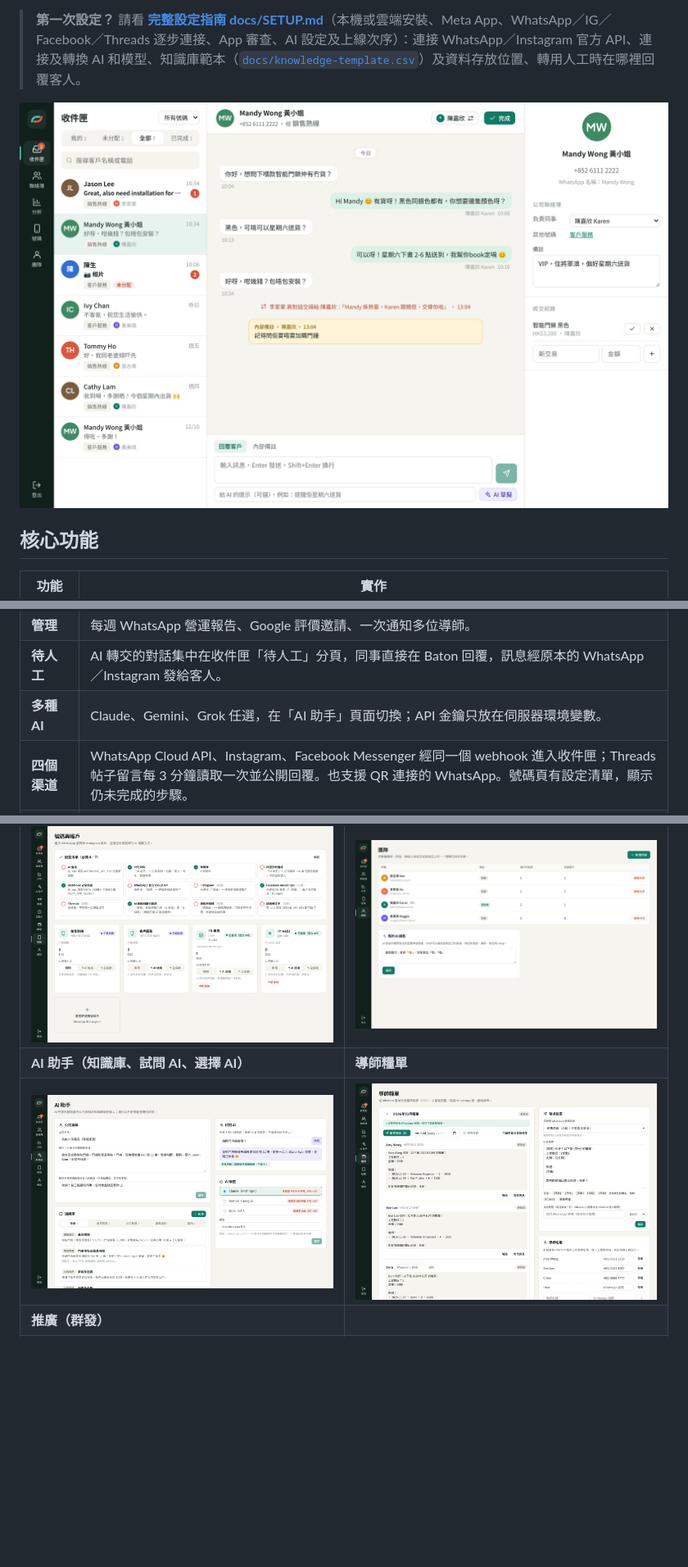
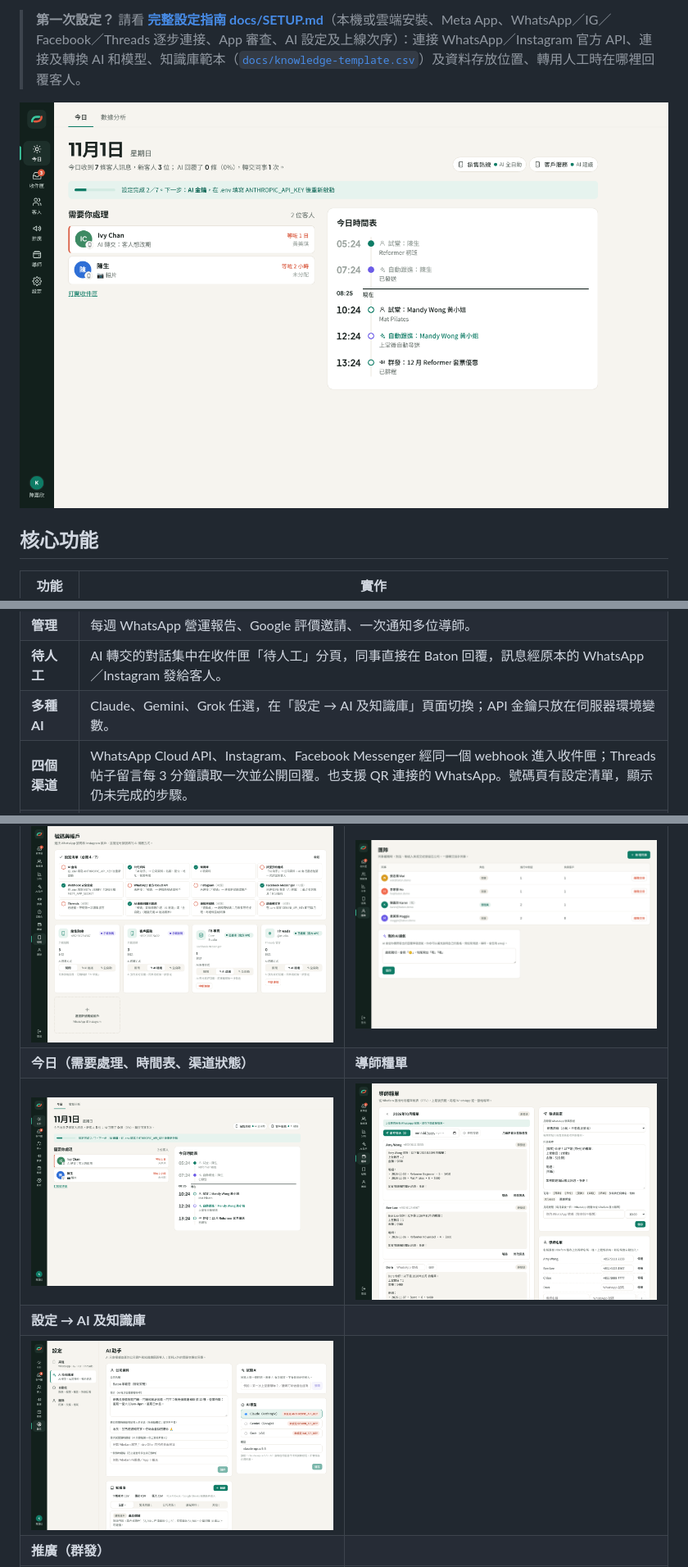
Before and after one commit to huangsum11-tech/Integration-of-Whatsapp-Business, a Markdown page: README.md, 3 parts joined by grey strips. Shown at 82% size. Drawn GitHub-style; pictures changed too: docs/screenshots/assistant.png, docs/screenshots/today.png (added); blank space fills up the shorter version.

```diff
--- a/README.md
+++ b/README.md
@@ -6,7 +6,7 @@
 
 > **第一次設定？** 請看 **[完整設定指南 docs/SETUP.md](docs/SETUP.md)**（本機或雲端安裝、Meta App、WhatsApp／IG／Facebook／Threads 逐步連接、App 審查、AI 設定及上線次序）：連接 WhatsApp／Instagram 官方 API、連接及轉換 AI 和模型、知識庫範本（[`docs/knowledge-template.csv`](docs/knowledge-template.csv)）及資料存放位置、轉用人工時在哪裡回覆客人。
 
-![收件匣](docs/screenshots/inbox.png)
+![今日](docs/screenshots/today.png)
 
 ## 核心功能
 
@@ -23,7 +23,7 @@
 | **推廣** | 客人標籤及分組、WhatsApp 群發（即時／排程、測試、送達／已讀／回覆統計、AI 自動解答優惠）、IG 留言關鍵字自動私訊、匯入客人名單。 |
 | **管理** | 每週 WhatsApp 營運報告、Google 評價邀請、一次通知多位導師。 |
 | **待人工** | AI 轉交的對話集中在收件匣「待人工」分頁，同事直接在 Baton 回覆，訊息經原本的 WhatsApp／Instagram 發給客人。 |
-| **多種 AI** | Claude、Gemini、Grok 任選，在「AI 助手」頁面切換；API 金鑰只放在伺服器環境變數。 |
+| **多種 AI** | Claude、Gemini、Grok 任選，在「設定 → AI 及知識庫」頁面切換；API 金鑰只放在伺服器環境變數。 |
 | **四個渠道** | WhatsApp Cloud API、Instagram、Facebook Messenger 經同一個 webhook 進入收件匣；Threads 帖子留言每 3 分鐘讀取一次並公開回覆。也支援 QR 連接的 WhatsApp。號碼頁有設定清單，顯示仍未完成的步驟。 |
 | **業務延續** | 「離職交接」即時停用登入，進行中的對話、負責的客戶及跟進中交易轉交接手同事；所有紀錄保留。 |
 | **管理層分析** | 回覆速度（中位數）、每日訊息量、每位同事及每個號碼的表現、成交金額。 |
@@ -175,8 +177,10 @@ npm run dev    # 前端 http://localhost:5173
 | ![](docs/screenshots/login.png) | ![](docs/screenshots/analytics.png) |
 | **號碼（設定清單、連接渠道）** | **團隊（離職交接、AI 語氣）** |
 | ![](docs/screenshots/numbers.png) | ![](docs/screenshots/team.png) |
-| **AI 助手（知識庫、試問 AI、選擇 AI）** | **導師糧單** |
-| ![](docs/screenshots/assistant.png) | ![](docs/screenshots/payroll.png) |
+| **今日（需要處理、時間表、渠道狀態）** | **導師糧單** |
+| ![](docs/screenshots/today.png) | ![](docs/screenshots/payroll.png) |
+| **設定 → AI 及知識庫** | |
+| ![](docs/screenshots/assistant.png) | |
 | **推廣（群發）** | |
 | ![](docs/screenshots/marketing.png) | |
 
```
Also changed, not shown: other parts of README.md (+5 -3 lines), docs/SETUP.md (+38 -28 lines), 13 other files.
